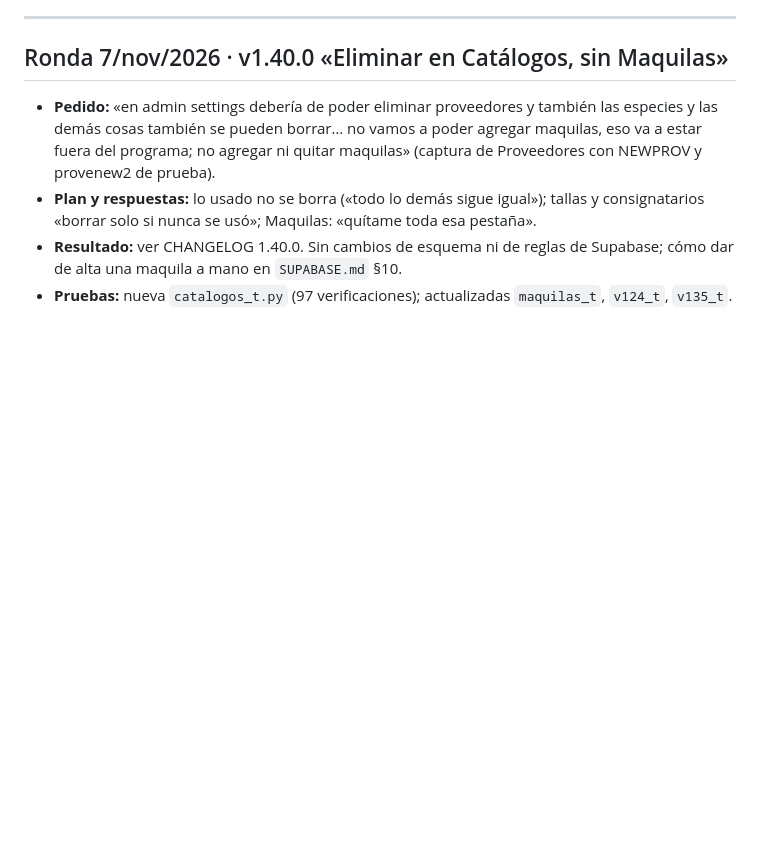
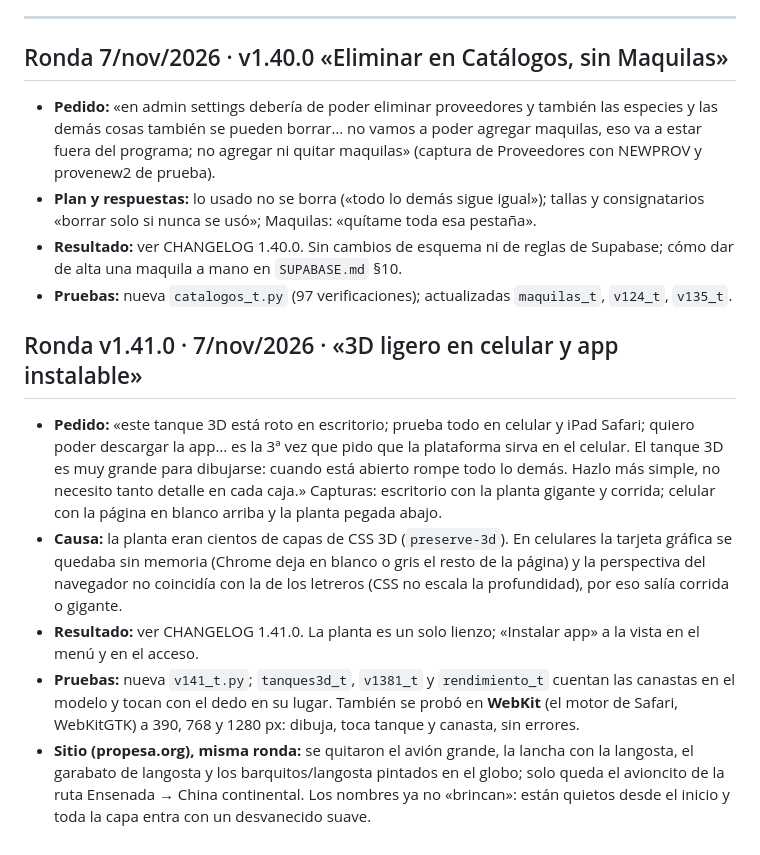
Before and after one commit to 39056mezas-prog/PROPESA-Plataforma-Maritima, a Markdown page: docs/HISTORIAL.md, the part around the change. Drawn GitHub-style; blank space fills up the shorter version.

```diff
--- a/docs/HISTORIAL.md
+++ b/docs/HISTORIAL.md
@@ -983,3 +983,11 @@ Pedido del cliente: «un teclado numérico siempre visible para capturar las lan
 - **Plan y respuestas:** lo usado no se borra («todo lo demás sigue igual»); tallas y consignatarios «borrar solo si nunca se usó»; Maquilas: «quítame toda esa pestaña».
 - **Resultado:** ver CHANGELOG 1.40.0. Sin cambios de esquema ni de reglas de Supabase; cómo dar de alta una maquila a mano en `SUPABASE.md` §10.
 - **Pruebas:** nueva `catalogos_t.py` (97 verificaciones); actualizadas `maquilas_t`, `v124_t`, `v135_t`.
+
+## Ronda v1.41.0 · 7/nov/2026 · «3D ligero en celular y app instalable»
+
+- **Pedido:** «este tanque 3D está roto en escritorio; prueba todo en celular y iPad Safari; quiero poder descargar la app… es la 3ª vez que pido que la plataforma sirva en el celular. El tanque 3D es muy grande para dibujarse: cuando está abierto rompe todo lo demás. Hazlo más simple, no necesito tanto detalle en cada caja.» Capturas: escritorio con la planta gigante y corrida; celular con la página en blanco arriba y la planta pegada abajo.
+- **Causa:** la planta eran cientos de capas de CSS 3D (`preserve-3d`). En celulares la tarjeta gráfica se quedaba sin memoria (Chrome deja en blanco o gris el resto de la página) y la perspectiva del navegador no coincidía con la de los letreros (CSS no escala la profundidad), por eso salía corrida o gigante.
+- **Resultado:** ver CHANGELOG 1.41.0. La planta es un solo lienzo; «Instalar app» a la vista en el menú y en el acceso.
+- **Pruebas:** nueva `v141_t.py`; `tanques3d_t`, `v1381_t` y `rendimiento_t` cuentan las canastas en el modelo y tocan con el dedo en su lugar. También se probó en **WebKit** (el motor de Safari, WebKitGTK) a 390, 768 y 1280 px: dibuja, toca tanque y canasta, sin errores.
+- **Sitio (propesa.org), misma ronda:** se quitaron el avión grande, la lancha con la langosta, el garabato de langosta y los barquitos/langosta pintados en el globo; solo queda el avioncito de la ruta Ensenada → China continental. Los nombres ya no «brincan»: están quietos desde el inicio y toda la capa entra con un desvanecido suave.
```
Also changed, not shown: docs/ARQUITECTURA.md (+1 -1 lines), docs/DECISIONES.md (+1 -0 lines).
